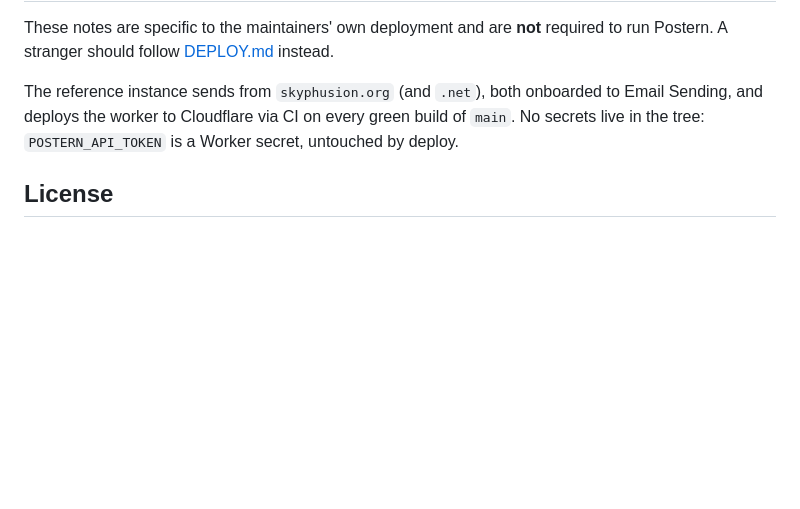
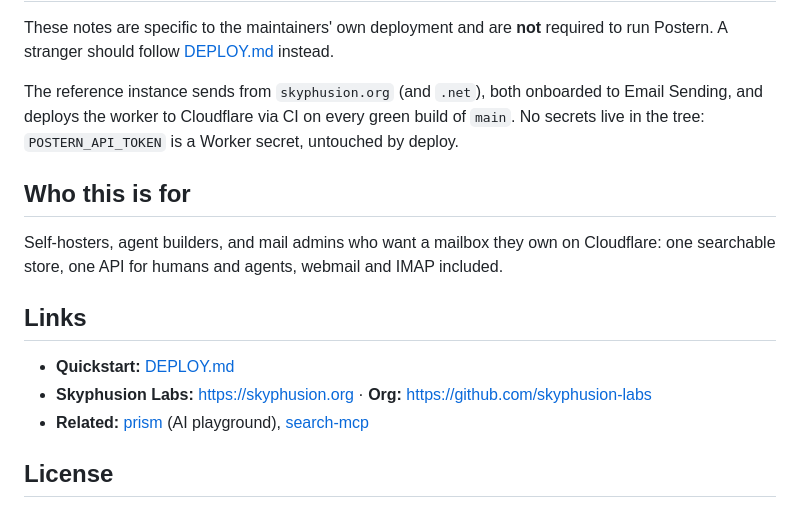
Before and after one commit to skyphusion-labs/postern, a Markdown page: README.md, the part around the change. Rendered like a GitHub page; blank space fills up the shorter version.

Commit message:
docs: improve OSS discoverability and SEO metadata
Add audience framing, live URLs, and Skyphusion Labs cross-links in READMEs.
Update package.json homepage, repository, and keywords where applicable.
Aligns with brand/seo-metadata.json in the .github repo.

```diff
--- a/README.md
+++ b/README.md
@@ -148,6 +148,16 @@ to Email Sending, and deploys the worker to Cloudflare via CI on every green
 build of `main`. No secrets live in the tree: `POSTERN_API_TOKEN` is a Worker
 secret, untouched by deploy.
 
+## Who this is for
+
+Self-hosters, agent builders, and mail admins who want a mailbox they own on Cloudflare: one searchable store, one API for humans and agents, webmail and IMAP included.
+
+## Links
+
+- **Quickstart:** [DEPLOY.md](DEPLOY.md)
+- **Skyphusion Labs:** https://skyphusion.org · **Org:** https://github.com/skyphusion-labs
+- **Related:** [prism](https://github.com/skyphusion-labs/prism) (AI playground), [search-mcp](https://github.com/skyphusion-labs/search-mcp)
+
 ## License
 
 [AGPL-3.0-only](LICENSE). Postern is software you self-host; if you run it as a network service for
```
